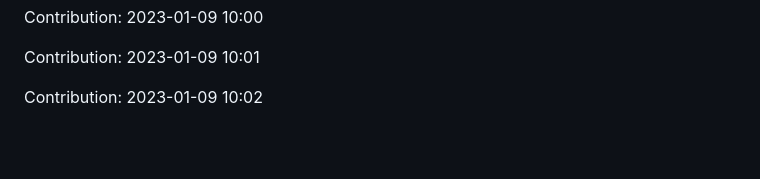
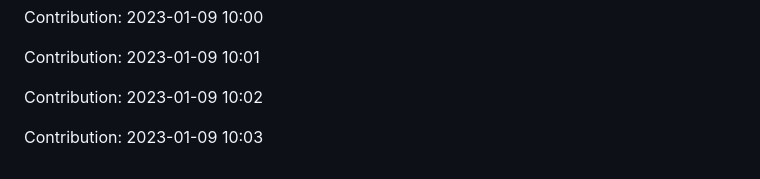
Before and after one commit to ronaldtech051/React-design, a Markdown page: README.md, the part around the change. Rendered like a GitHub page; blank space fills up the shorter version.

Commit message:
"Contribution: 2023-01-09 10:03"

```diff
--- a/README.md
+++ b/README.md
@@ -461,3 +461,5 @@ Contribution: 2023-01-09 10:00
 Contribution: 2023-01-09 10:01
 
 Contribution: 2023-01-09 10:02
+
+Contribution: 2023-01-09 10:03
```
